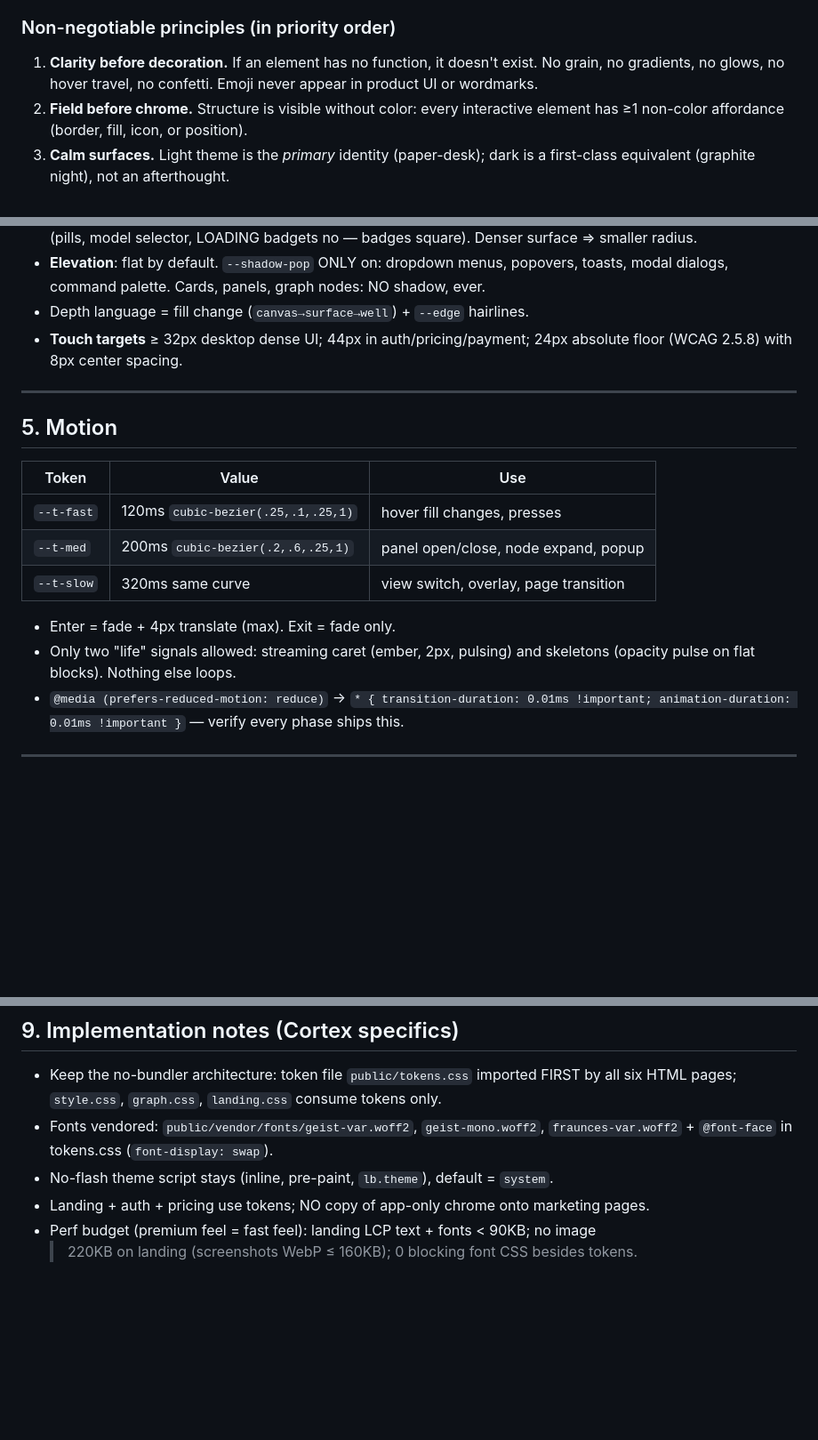
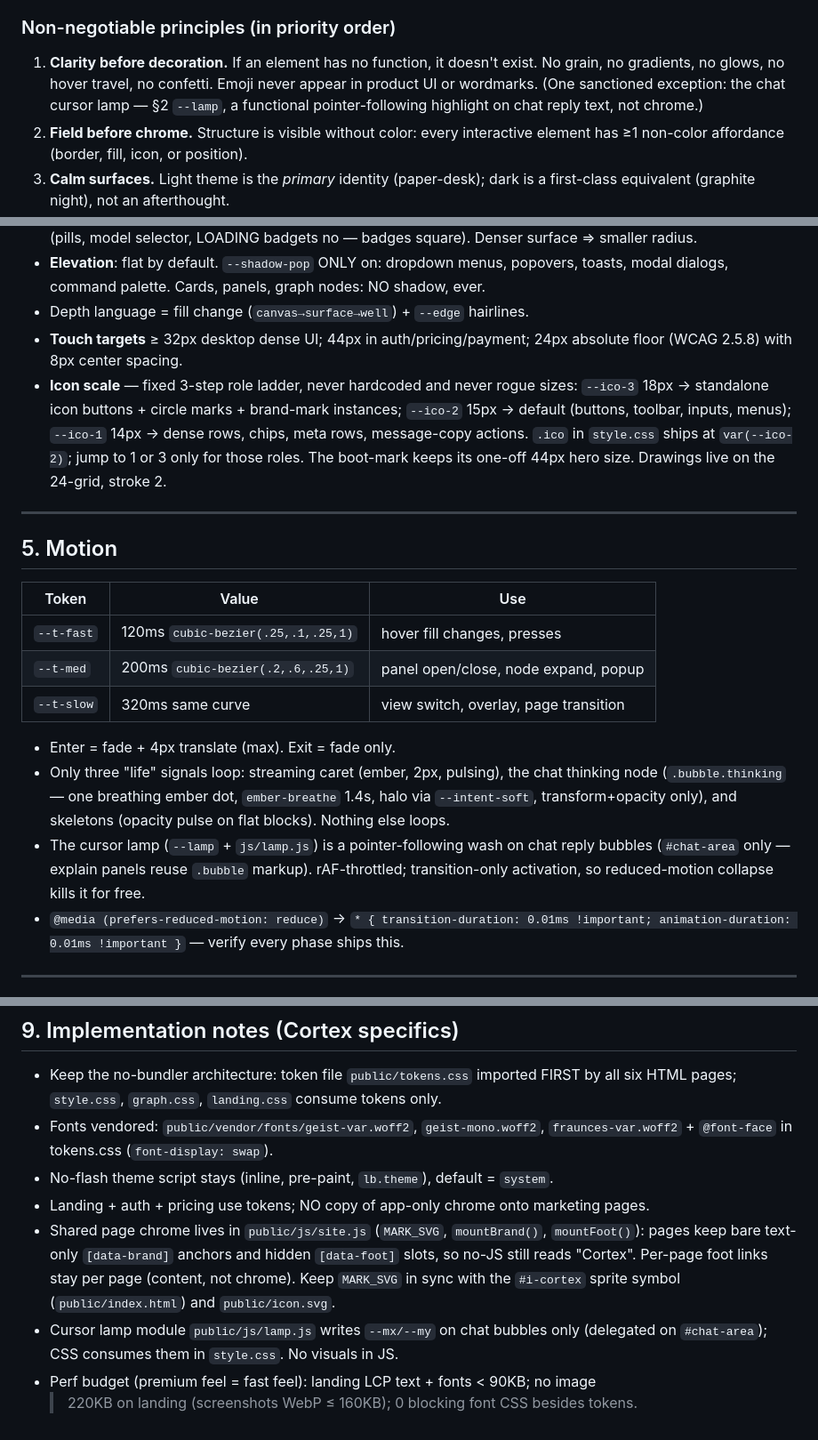
Before and after one commit to mzubairhassan18/cortex-lms, a Markdown page: docs/DESIGN.md, 3 parts joined by grey strips. Shown at 89% size. Drawn GitHub-style; blank space fills up the shorter version.

Commit message:
docs: record icon scale tokens, selection/lamp tokens, site.js chrome

```diff
--- a/docs/DESIGN.md
+++ b/docs/DESIGN.md
@@ -21,7 +21,8 @@ One sentence to test every design decision against:
 ### Non-negotiable principles (in priority order)
 1. **Clarity before decoration.** If an element has no function, it doesn't exist.
    No grain, no gradients, no glows, no hover travel, no confetti. Emoji never appear
-   in product UI or wordmarks.
+   in product UI or wordmarks. (One sanctioned exception: the chat cursor lamp — §2
+   `--lamp`, a functional pointer-following highlight on chat reply text, not chrome.)
 2. **Field before chrome.** Structure is visible without color: every interactive
    element has ≥1 non-color affordance (border, fill, icon, or position).
 3. **Calm surfaces.** Light theme is the *primary* identity (paper-desk); dark is a
@@ -119,6 +124,12 @@ That's the list. Fraunces is identity, Geist is function; they never swap mid-pa
 - Depth language = fill change (`canvas→surface→well`) + `--edge` hairlines.
 - **Touch targets** ≥ 32px desktop dense UI; 44px in auth/pricing/payment; 24px absolute
   floor (WCAG 2.5.8) with 8px center spacing.
+- **Icon scale** — fixed 3-step role ladder, never hardcoded and never rogue sizes:
+  `--ico-3` 18px → standalone icon buttons + circle marks + brand-mark instances;
+  `--ico-2` 15px → default (buttons, toolbar, inputs, menus);
+  `--ico-1` 14px → dense rows, chips, meta rows, message-copy actions.
+  `.ico` in `style.css` ships at `var(--ico-2)`; jump to 1 or 3 only for those roles.
+  The boot-mark keeps its one-off 44px hero size. Drawings live on the 24-grid, stroke 2.
 
 ---
 
@@ -131,8 +142,13 @@ That's the list. Fraunces is identity, Geist is function; they never swap mid-pa
 | `--t-slow` | 320ms same curve | view switch, overlay, page transition |
 
 - Enter = fade + 4px translate (max). Exit = fade only.
-- Only two "life" signals allowed: streaming caret (ember, 2px, pulsing) and skeletons
-  (opacity pulse on flat blocks). Nothing else loops.
+- Only three "life" signals loop: streaming caret (ember, 2px, pulsing), the chat
+  thinking node (`.bubble.thinking` — one breathing ember dot, `ember-breathe` 1.4s,
+  halo via `--intent-soft`, transform+opacity only), and skeletons (opacity pulse on
+  flat blocks). Nothing else loops.
+- The cursor lamp (`--lamp` + `js/lamp.js`) is a pointer-following wash on chat reply
+  bubbles (`#chat-area` only — explain panels reuse `.bubble` markup). rAF-throttled;
+  transition-only activation, so reduced-motion collapse kills it for free.
 - `@media (prefers-reduced-motion: reduce)` → `* { transition-duration: 0.01ms !important;
   animation-duration: 0.01ms !important }` — verify every phase ships this.
 
@@ -234,5 +250,12 @@ in the same commit whenever possible.
   `fraunces-var.woff2` + `@font-face` in tokens.css (`font-display: swap`).
 - No-flash theme script stays (inline, pre-paint, `lb.theme`), default = `system`.
 - Landing + auth + pricing use tokens; NO copy of app-only chrome onto marketing pages.
+- Shared page chrome lives in `public/js/site.js` (`MARK_SVG`, `mountBrand()`,
+  `mountFoot()`): pages keep bare text-only `[data-brand]` anchors and hidden
+  `[data-foot]` slots, so no-JS still reads "Cortex". Per-page foot links stay per
+  page (content, not chrome). Keep `MARK_SVG` in sync with the `#i-cortex` sprite
+  symbol (`public/index.html`) and `public/icon.svg`.
+- Cursor lamp module `public/js/lamp.js` writes `--mx/--my` on chat bubbles only
+  (delegated on `#chat-area`); CSS consumes them in `style.css`. No visuals in JS.
 - Perf budget (premium feel = fast feel): landing LCP text + fonts < 90KB; no image
   > 220KB on landing (screenshots WebP ≤ 160KB); 0 blocking font CSS besides tokens.
```
Also changed, not shown: other parts of docs/DESIGN.md (+4 -0 lines), AGENTS.md (+6 -1 lines).
